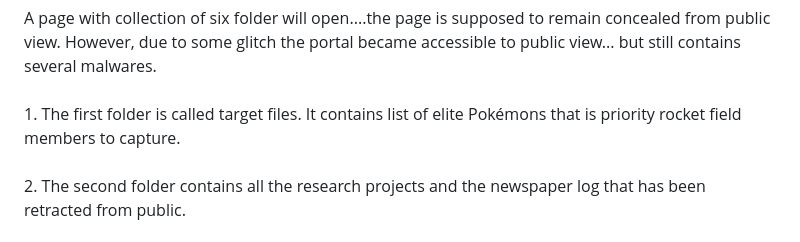
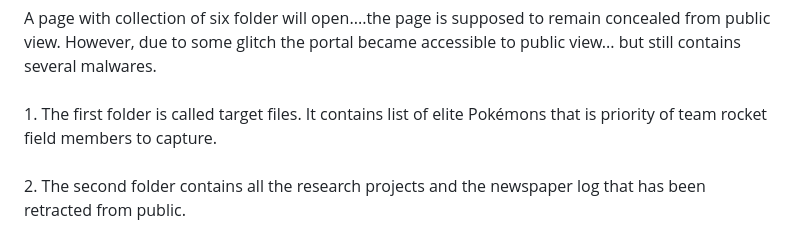
Before and after one commit to aadishwatari/Team-Rocket, a Markdown page: README.md, the part around the change. Drawn GitHub-style.

Commit message:
Fix typo in README about team rocket members

```diff
--- a/README.md
+++ b/README.md
@@ -35,7 +35,7 @@ Your response will be evaluated by the executives of team rocket... during this
 A page with collection of six folder will open....the page is supposed to remain concealed from public view. However, due to some glitch the portal became accessible to public view... but still contains several malwares.
 <br>
 <br>
-1. The first folder is called target files. It contains list of elite Pokémons that is priority rocket field members to capture.
+1. The first folder is called target files. It contains list of elite Pokémons that is priority of team rocket field members to capture.
 <br>
 <br>
 2. The second folder contains all the research projects and the newspaper log that has been retracted from public.
```
